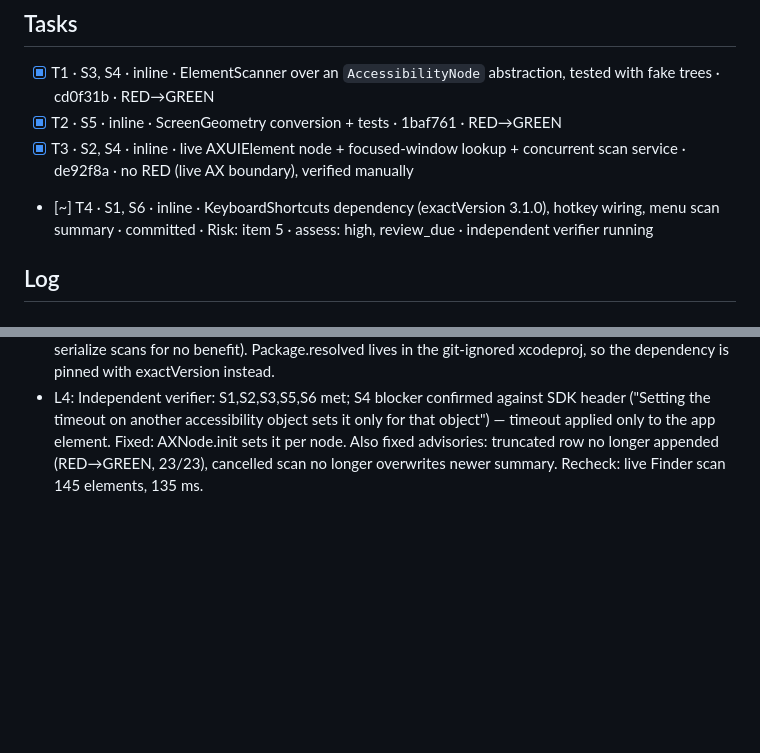
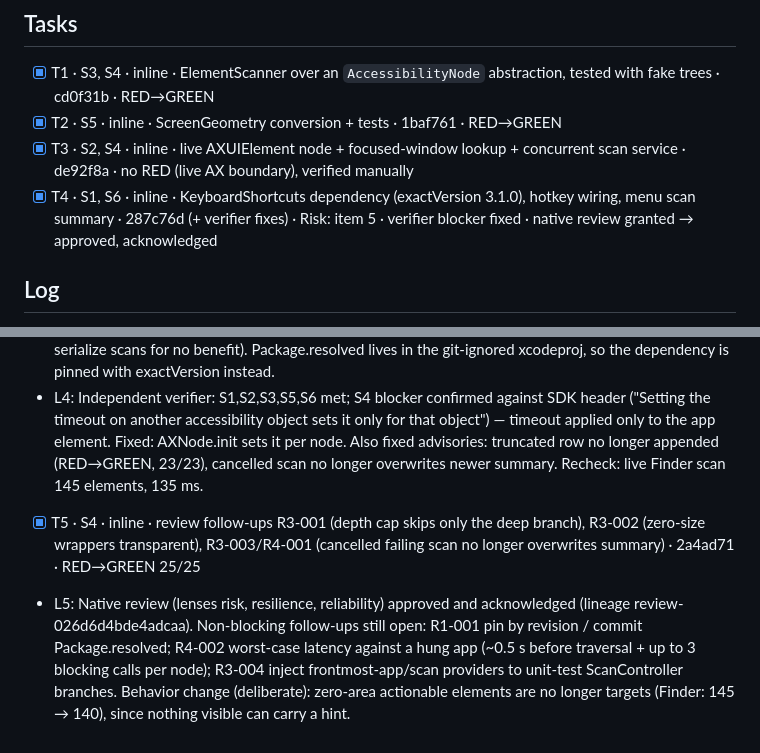
Before and after one commit to alvaldes/jump, a Markdown page: odd/tasks/jump-scanner.md, 2 parts joined by grey strips. Drawn GitHub-style; blank space fills up the shorter version.

Commit message:
docs: record scanner review outcome

```diff
--- a/odd/tasks/jump-scanner.md
+++ b/odd/tasks/jump-scanner.md
@@ -18,7 +18,7 @@ Branch: `feat/scanner` (stacked on `feat/foundation`) · Delivery: ask-on-risk
 - [x] T1 · S3, S4 · inline · ElementScanner over an `AccessibilityNode` abstraction, tested with fake trees · cd0f31b · RED→GREEN
 - [x] T2 · S5 · inline · ScreenGeometry conversion + tests · 1baf761 · RED→GREEN
 - [x] T3 · S2, S4 · inline · live AXUIElement node + focused-window lookup + concurrent scan service · de92f8a · no RED (live AX boundary), verified manually
-- [~] T4 · S1, S6 · inline · KeyboardShortcuts dependency (exactVersion 3.1.0), hotkey wiring, menu scan summary · committed · Risk: item 5 · assess: high, review_due · independent verifier running
+- [x] T4 · S1, S6 · inline · KeyboardShortcuts dependency (exactVersion 3.1.0), hotkey wiring, menu scan summary · 287c76d (+ verifier fixes) · Risk: item 5 · verifier blocker fixed · native review granted → approved, acknowledged
 
 ## Log
 
@@ -26,3 +26,5 @@ Branch: `feat/scanner` (stacked on `feat/foundation`) · Delivery: ask-on-risk
 - L2: Reference: Vimac `ElementTree.swift:86-125` (hintable rule), `TraverseGenericElementService.swift` (clip = parent's clipped frame for every element, visible rows for tables). KeyboardShortcuts latest 3.1.0 (2026-09-11), tools 6.2.
 - L3: Live check: launched signed build, Finder frontmost, synthesized Cmd-Shift-Space → log "Scanned Finder: 145 elements, 602 nodes visited, 121 ms, truncated: false". 121 ms exceeds the 50 ms native target: actions are fetched in a second IPC per node — optimization candidate. Deviation from S4: used a `@concurrent` function instead of a dedicated AX actor (AX calls are thread-safe; an actor would serialize scans for no benefit). Package.resolved lives in the git-ignored xcodeproj, so the dependency is pinned with exactVersion instead.
 - L4: Independent verifier: S1,S2,S3,S5,S6 met; S4 blocker confirmed against SDK header ("Setting the timeout on another accessibility object sets it only for that object") — timeout applied only to the app element. Fixed: AXNode.init sets it per node. Also fixed advisories: truncated row no longer appended (RED→GREEN, 23/23), cancelled scan no longer overwrites newer summary. Recheck: live Finder scan 145 elements, 135 ms.
+- [x] T5 · S4 · inline · review follow-ups R3-001 (depth cap skips only the deep branch), R3-002 (zero-size wrappers transparent), R3-003/R4-001 (cancelled failing scan no longer overwrites summary) · 2a4ad71 · RED→GREEN 25/25
+- L5: Native review (lenses risk, resilience, reliability) approved and acknowledged (lineage review-026d6d4bde4adcaa). Non-blocking follow-ups still open: R1-001 pin by revision / commit Package.resolved; R4-002 worst-case latency against a hung app (~0.5 s before traversal + up to 3 blocking calls per node); R3-004 inject frontmost-app/scan providers to unit-test ScanController branches. Behavior change (deliberate): zero-area actionable elements are no longer targets (Finder: 145 → 140), since nothing visible can carry a hint.
```
